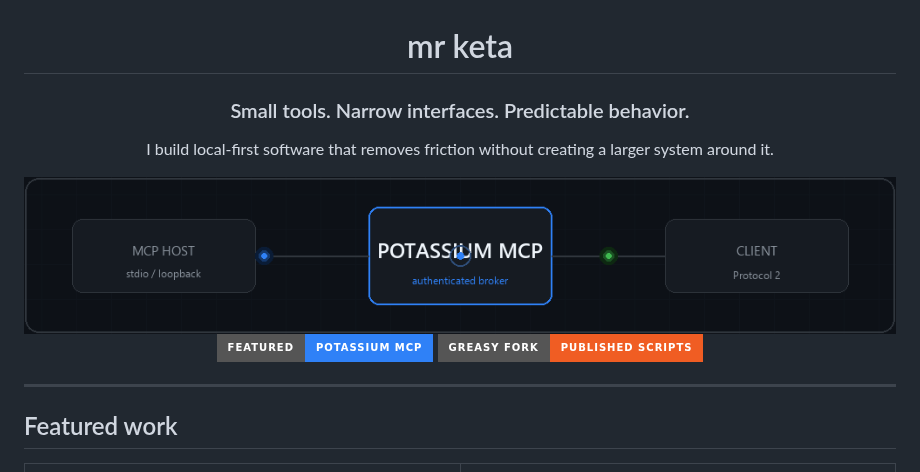
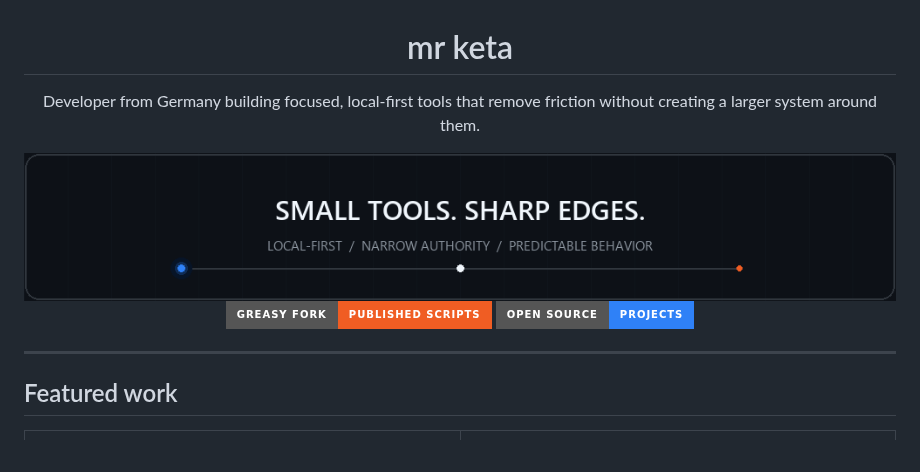
Before and after one commit to mrketa/mrketa, a Markdown page: README.md, the part around the change. Drawn GitHub-style; pictures changed too: assets/profile-bridge.gif (deleted), assets/profile-header.gif (added); badges without logos.

Commit message:
Make profile animation project-neutral

```diff
--- a/README.md
+++ b/README.md
@@ -2,18 +2,15 @@
 
 # mr keta
 
-### Small tools. Narrow interfaces. Predictable behavior.
-
-I build local-first software that removes friction without creating a larger system around it.
+Developer from Germany building focused, local-first tools that remove friction without creating a larger system around them.
 
 <picture>
-  <source media="(prefers-reduced-motion: reduce)" srcset="./assets/profile-bridge-static.png">
-  <img src="./assets/profile-bridge.gif" alt="Animated local bridge from an MCP host through Potassium MCP to the Potassium client" width="100%">
+  <source media="(prefers-reduced-motion: reduce)" srcset="./assets/profile-header-static.png">
+  <img src="./assets/profile-header.gif" alt="Animated profile banner reading Small tools. Sharp edges." width="100%">
 </picture>
 
-
-[![Potassium MCP](https://img.shields.io/badge/featured-Potassium_MCP-2f81f7?style=for-the-badge)](https://github.com/mrketa/potassium-mcp)
 [![Greasy Fork](https://img.shields.io/badge/Greasy_Fork-published_scripts-f05d23?style=for-the-badge&logo=tampermonkey&logoColor=white)](https://greasyfork.org/en/users/1578088-mrketa)
+[![Open Source](https://img.shields.io/badge/Open_Source-projects-2f81f7?style=for-the-badge&logo=github&logoColor=white)](https://github.com/mrketa?tab=repositories)
 
 </div>
 
```
Also changed, not shown: assets/profile-bridge-static.png (deleted), assets/profile-header-static.png (added).
